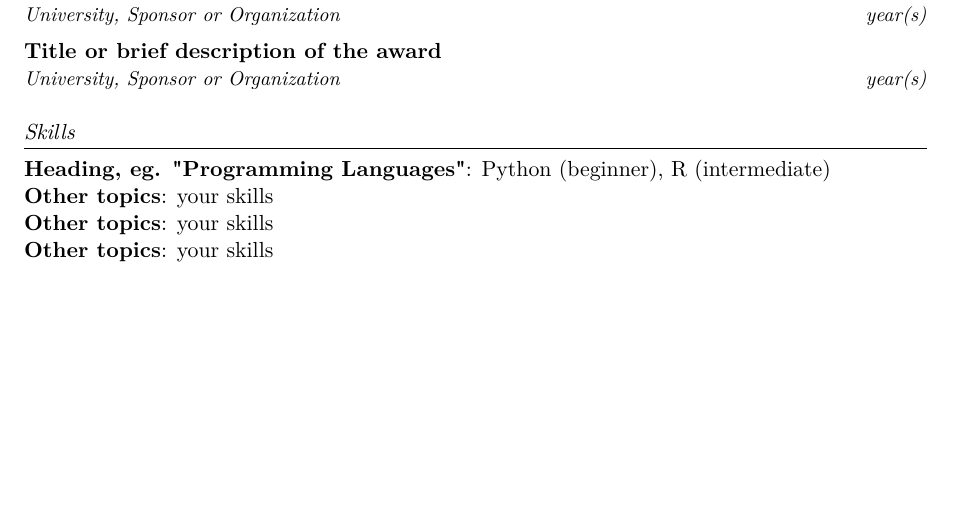
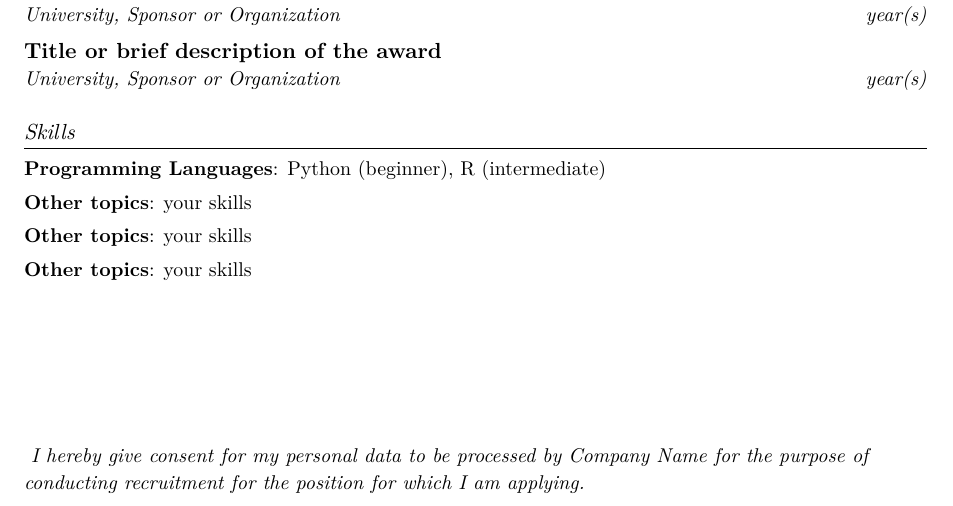
Before and after one commit to sewera/resumegen, a LaTeX document (main.tex): part of the page, cut so that both start at the same text, the shorter picture padded with empty space. Compiled offline with pdfLaTeX.

Commit message:
feat: add command for legal data processing consent

```diff
--- a/main.tex
+++ b/main.tex
@@ -61,26 +61,30 @@ Lorem ipsum
 {Title or brief description of the award}{}
 {University, Sponsor or Organization}{year(s)}
-\resumeSubheading
+\resumeStructuredItem
 {Title or brief description of the award}{}
 {University, Sponsor or Organization}{year(s)}
-\resumeSubheading
+\resumeStructuredItem
 {Title or brief description of the award}{}
 {University, Sponsor or Organization}{year(s)}
-\resumeSubHeadingListEnd
+\resumeStructuredListEnd
 
 %-----------SKILLS-----------
 \section{Skills}
-\begin{itemize}[leftmargin=0mm, label={}]
-  \normalsize{\item{
-                \textbf{Heading, eg. "Programming Languages"}{: Python (beginner), R (intermediate)} \\
-                \textbf{Other topics}{: your skills}\\
-                \textbf{Other topics}{: your skills} \\
-                \textbf{Other topics}{: your skills} \\
-          }}
-\end{itemize}
+\resumeSkillListStart
+\resumeItem{\textbf{Programming Languages}{: Python (beginner), R (intermediate)}}
+\resumeItem{\textbf{Other topics}{: your skills}}
+\resumeItem{\textbf{Other topics}{: your skills}}
+\resumeItem{\textbf{Other topics}{: your skills}}
+\resumeSkillListEnd
 
 %--------LEGAL---------------
 
-% TODO
+\legal{
+  I hereby give consent
+  for my personal data to be processed by
+  Company Name
+  for the purpose of conducting recruitment
+  for the position for which I am applying.
+}
 
 \end{document}
```
Also changed, not shown: commands.tex (+35 -22 lines), main.tex (24 more changed lines).
